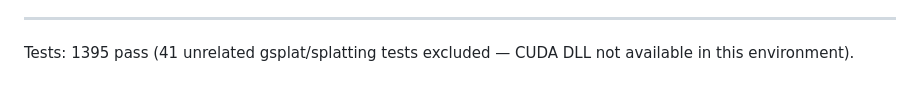
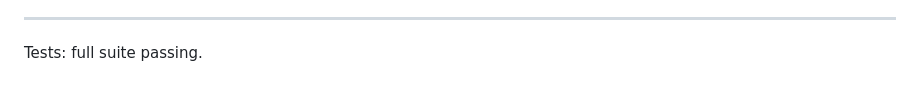
Before and after one commit to fxtdstudios/radiance-beta, a Markdown page: ALBABIT_CHANGES.md, the part around the change. Rendered like a GitHub page.

Commit message:
Remove Gaussian Splatting feature entirely (code, docs, deps, traces)

```diff
--- a/ALBABIT_CHANGES.md
+++ b/ALBABIT_CHANGES.md
@@ -678,5 +678,4 @@ Three additional fixes applied after the initial PR merge:
 
 ---
 
-Tests: 1395 pass (41 unrelated gsplat/splatting tests excluded — CUDA DLL not
-available in this environment).
+Tests: full suite passing.
```
